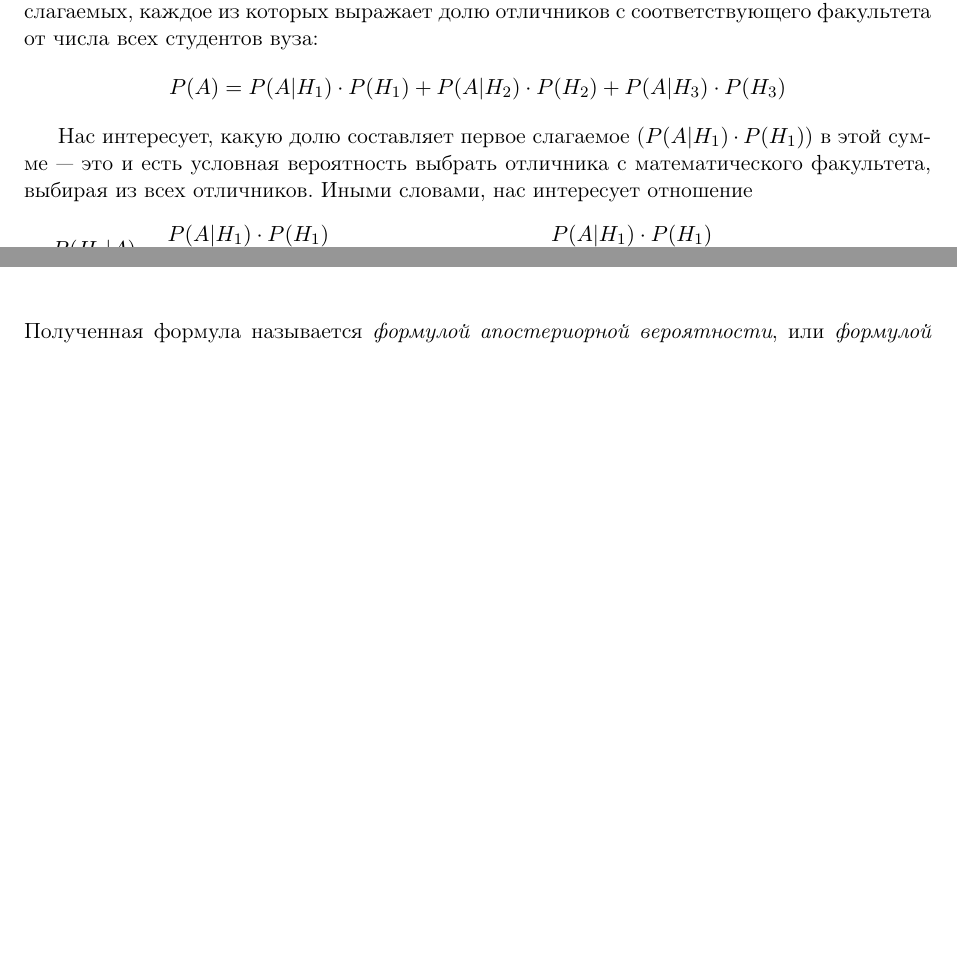
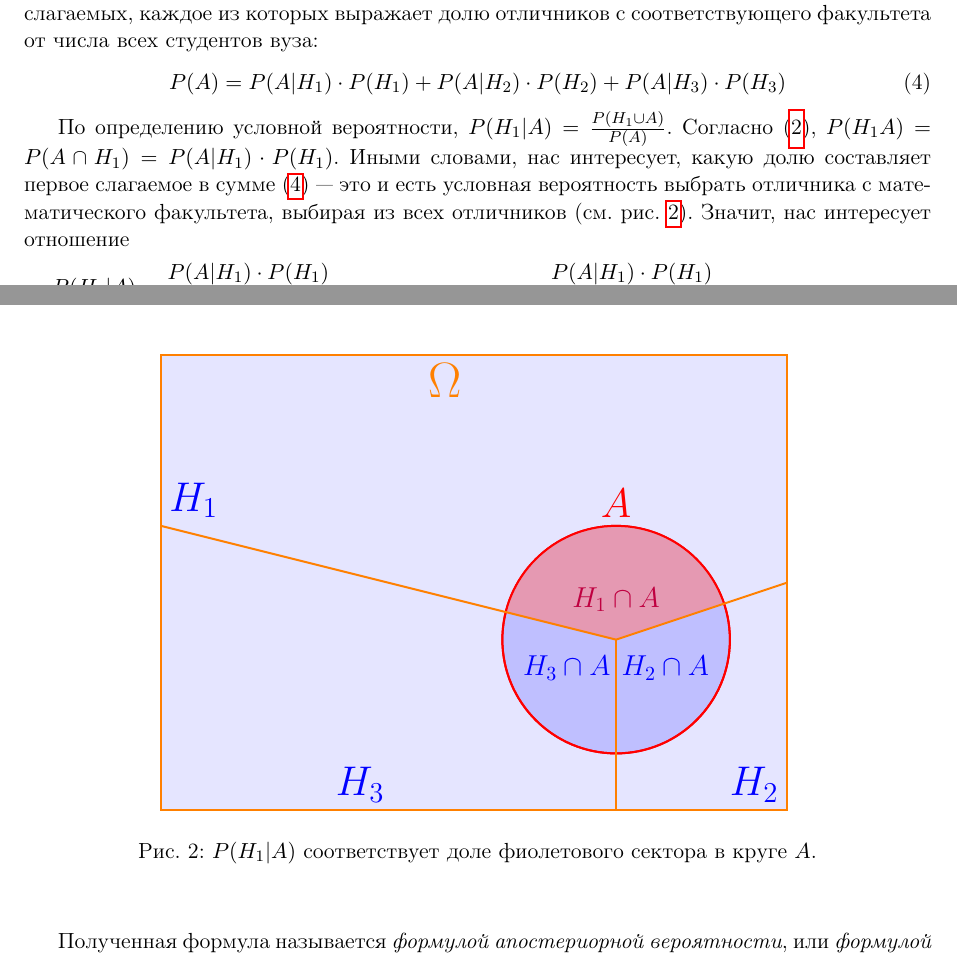
Before and after one commit to AjnoEO/prob-theory-lesson-2, a LaTeX document (ling_lecture2.tex): two parts of pages 3 and 4 of 8, joined at a grey line, cut so that both start at the same text, the shorter picture padded with empty space. Compiled offline with pdfLaTeX.

Commit message:
Иллюстрация к формуле Байеса

```diff
--- a/ling_lecture2.tex
+++ b/ling_lecture2.tex
@@ -202,24 +202,108 @@ $P(H_{2})=\frac{1}{3}$,~~~~$P(A|H_{2})=1$
 Напомним, что по формуле полной вероятности, $P(A)$ представляется в виде суммы
 трех слагаемых, каждое из которых выражает долю отличников с соответствующего
 факультета от числа всех студентов вуза:
-\begin{equation*}
+\begin{equation}\label{eq:PA}
 	P(A)=P(A|H_1)\cdot P(H_1)+P(A|H_2)\cdot P(H_2)+P(A|H_3)\cdot P(H_3)
-\end{equation*}
+\end{equation}
 % В этом месте есть кажущееся несоответствие условию задачи. Ведь мы \emph{знаем},
 % что студент оказался отличником, т.\,е.~ событие $A$ произошло, зачем же мы ищем
 % вероятность этого события? На самом деле, здесь $P(A)$ \emph{априорная}
 % вероятность события $A$, просто вероятность выбрать отличника, выбирая случайного
 % студента.
 
-Нас интересует, какую долю составляет первое слагаемое ($P(A|H_1)\cdot P(H_1)$) в
-этой сумме~--- это и есть условная вероятность выбрать отличника с математического
-факультета, выбирая из всех отличников. Иными словами, нас интересует отношение
+По определению условной вероятности, $P(H_{1} \vert A) = \frac{P(H_{1} \cup A)}{P(A)}$.
+Согласно~(\ref{eq:AH1}), $P(H_{1}A)=P(A\cap H_1)=P(A|H_{1})\cdot P(H_{1})$. Иными
+словами, нас интересует, какую долю составляет первое слагаемое в
+сумме~(\ref{eq:PA})~--- это и есть условная вероятность выбрать отличника с
+математического факультета, выбирая из всех отличников (см.~рис.~\ref{fig:bayes}).
+Значит, нас интересует отношение
 \begin{equation*}
 	P(H_1|A)
     = \frac{P(A|H_1)\cdot P(H_1)}{P(A)}
     = \frac{P(A|H_1)\cdot P(H_1)}{P(A|H_1)\cdot
 	P(H_1)+P(A|H_2)\cdot P(H_2)+P(A|H_3)\cdot P(H_3)}
 \end{equation*}
+
+
+\begin{figure}[hbt]
+\begin{center}
+	\resizebox{0.7\textwidth}{!}{%
+		\begin{tikzpicture}[>={Latex[length=3mm,width=2mm]}, line width=1pt]
+
+			%======================
+			% Параметры цвета и размера
+			%======================
+			\def\hColor{blue}             % Цвет для гипотез
+            \def\omegaColor{orange}       % Цвет для пространства
+            \def\aColor{red}              % Цвет для множества А
+            \def\haColor{purple}          % Цвет для множества А
+			\def\centerX{9.0}             % Координата X центра множества A
+            \def\centerY{3.0}             % Координата Y центра множества A
+            \def\radius{2.0}              % Радиус множества A
+            \def\hOneX{1.0}               % Координата X первого многоугольника
+            \def\hOneY{5.0}               % Координата Y первого многоугольника
+            \def\hTwoX{12.0}              % Координата X второго многоугольника
+            \def\hTwoY{4.0}               % Координата Y второго многоугольника
+
+			%======================
+			% Прямоугольник множества Ω
+			%======================
+			\draw[fill=\hColor!10, draw=\omegaColor]
+            (1.0,0.0) rectangle (12.0,8.0);
+
+            \node[anchor=north,color=\omegaColor] at (6.0,8.0) {\Huge $\Omega$};
+
+			%======================
+			% Круг множества A
+			%======================
+            \draw[fill=\hColor!25, draw=\aColor]
+            (\centerX,\centerY) circle (\radius);
+
+            \node[anchor=south,color=\aColor] at (\centerX,\centerY+\radius)
+            {\huge $A$};
+
+			%======================
+			% Сектор пересечения H_1 с A
+			%======================
+            \pgfmathsetmacro{\hOneAngle}{atan2(\hOneY-\centerY,\hOneX-\centerX)}
+            \pgfmathsetmacro{\hTwoAngle}{atan2(\hTwoY-\centerY,\hTwoX-\centerX)}
+
+            \fill[\haColor!40]
+                (\centerX,\centerY)
+                -- ++(\hTwoAngle:\radius)
+                arc[start angle=\hTwoAngle,
+                    end angle=\hOneAngle,
+                    radius=\radius]
+                -- cycle;
+
+            \draw[draw=\aColor]
+                (\centerX,\centerY) circle (\radius);
+
+            %======================
+            % Многоугольники гипотез
+            %======================
+            \foreach \x/\y/\hx/\hy/\hanch/\haalpha/\hadist/\h/\col in {
+				\hOneX/\hOneY/1.0/5.0/south west/90/0.7/H_1/\haColor,
+				\hTwoX/\hTwoY/12.0/0.0/south east/-30/1.0/H_2/\hColor,
+				9.0/0.0/4.5/0.0/south/-150/1.0/H_3/\hColor
+			} {
+				% Линии
+				\draw[\omegaColor]
+                (\x,\y) -- (\centerX,\centerY);
+
+                \node[anchor=\hanch,color=\hColor] at (\hx, \hy)
+                    {\huge $\h$};
+
+                \node[color=\col] at ($(\centerX,\centerY) + (\haalpha:\hadist)$)
+                    {\Large $\h \cap A$};
+			}
+
+		\end{tikzpicture}
+	}
+    \caption{$P(H_1 \vert A)$ соответствует доле фиолетового сектора в круге $A$.}
+    \label{fig:bayes}
+\end{center}
+\end{figure}
 Полученная формула называется \emph{формулой апостериорной вероятности}, или
 \emph{формулой Байеса} В рассмотренном примере интересующая нас вероятность есть
 отношение $\frac{0.025}{0.625}=0.04$. Как и в случае формулы полной вероятности,
```
Also changed, not shown: ling_lecture2.tex (2 more changed lines).
